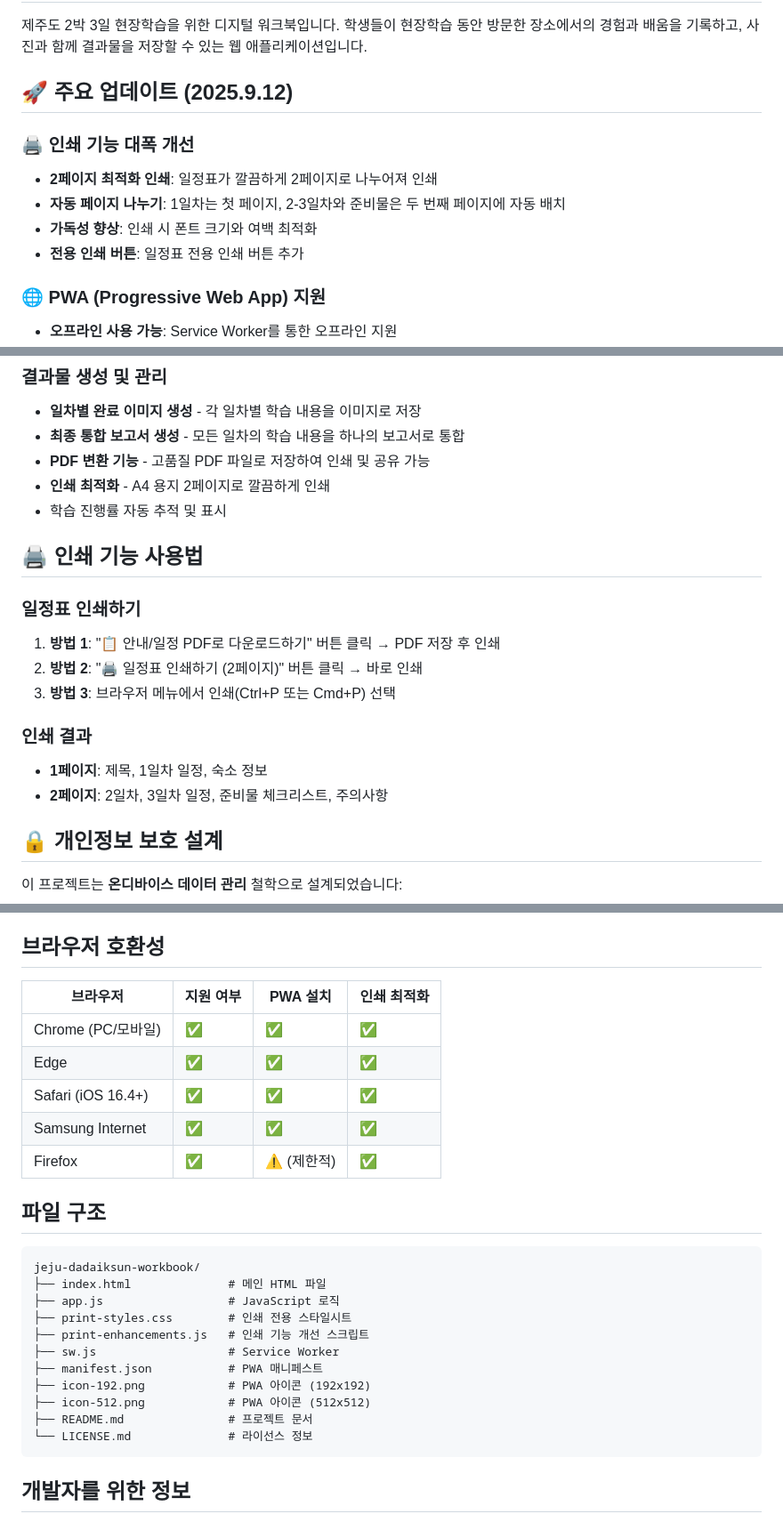
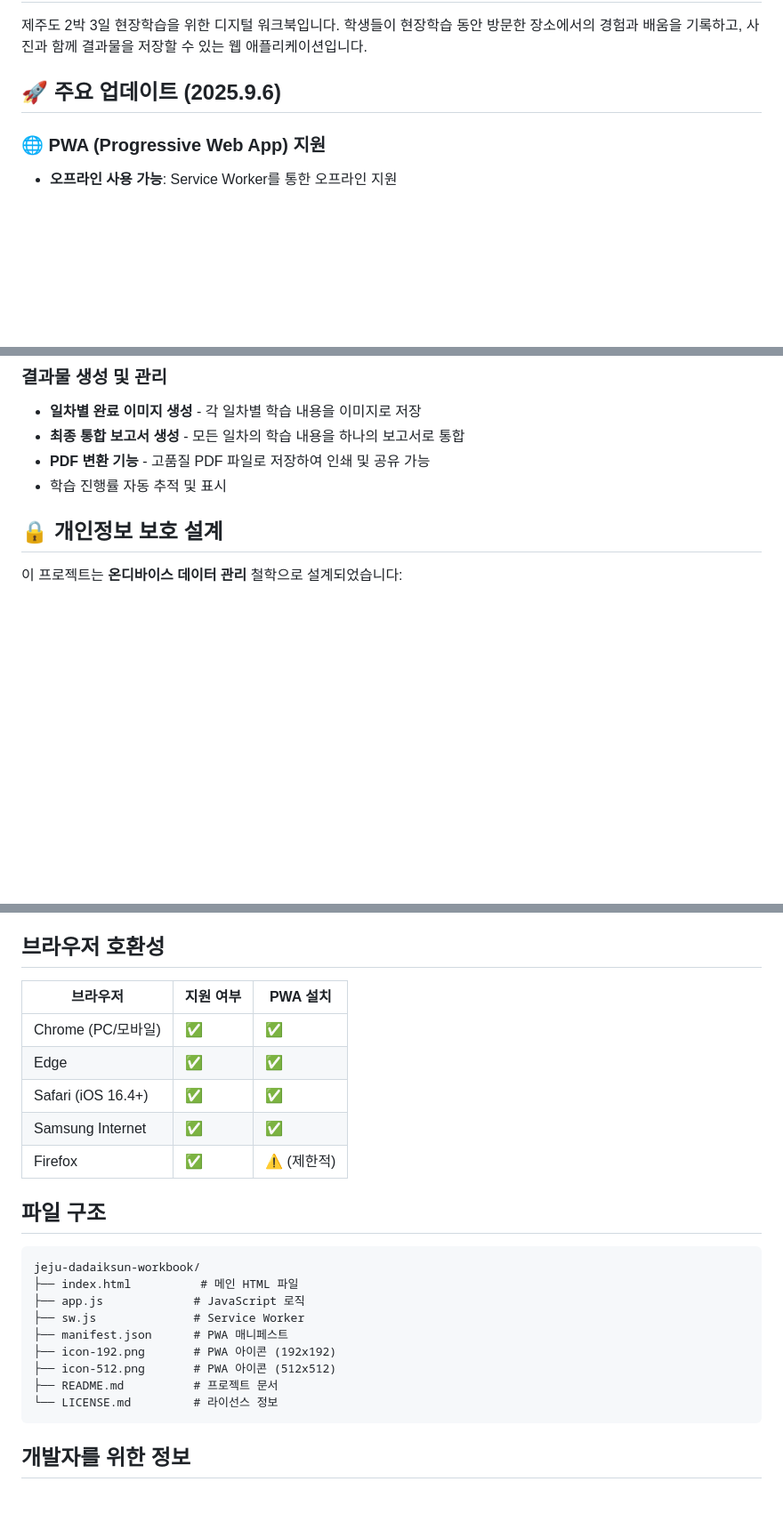
Before and after one commit to plusiam/jeju-dadaiksun-workbook, a Markdown page: README.md, 3 parts joined by grey strips. Shown at 89% size. Drawn GitHub-style; blank space fills up the shorter version.

Commit message:
Revert to September 6 state - Remove today's PDF and print enhancement features

````diff
--- a/README.md
+++ b/README.md
@@ -2,13 +2,7 @@
 
 제주도 2박 3일 현장학습을 위한 디지털 워크북입니다. 학생들이 현장학습 동안 방문한 장소에서의 경험과 배움을 기록하고, 사진과 함께 결과물을 저장할 수 있는 웹 애플리케이션입니다.
 
-## 🚀 주요 업데이트 (2025.9.12)
-
-### 🖨️ 인쇄 기능 대폭 개선
-- **2페이지 최적화 인쇄**: 일정표가 깔끔하게 2페이지로 나누어져 인쇄
-- **자동 페이지 나누기**: 1일차는 첫 페이지, 2-3일차와 준비물은 두 번째 페이지에 자동 배치
-- **가독성 향상**: 인쇄 시 폰트 크기와 여백 최적화
-- **전용 인쇄 버튼**: 일정표 전용 인쇄 버튼 추가
+## 🚀 주요 업데이트 (2025.9.6)
 
 ### 🌐 PWA (Progressive Web App) 지원
 - **오프라인 사용 가능**: Service Worker를 통한 오프라인 지원
@@ -55,19 +48,7 @@
 - **일차별 완료 이미지 생성** - 각 일차별 학습 내용을 이미지로 저장
 - **최종 통합 보고서 생성** - 모든 일차의 학습 내용을 하나의 보고서로 통합
 - **PDF 변환 기능** - 고품질 PDF 파일로 저장하여 인쇄 및 공유 가능
-- **인쇄 최적화** - A4 용지 2페이지로 깔끔하게 인쇄
 - 학습 진행률 자동 추적 및 표시
-
-## 🖨️ 인쇄 기능 사용법
-
-### 일정표 인쇄하기
-1. **방법 1**: "📋 안내/일정 PDF로 다운로드하기" 버튼 클릭 → PDF 저장 후 인쇄
-2. **방법 2**: "🖨️ 일정표 인쇄하기 (2페이지)" 버튼 클릭 → 바로 인쇄
-3. **방법 3**: 브라우저 메뉴에서 인쇄(Ctrl+P 또는 Cmd+P) 선택
-
-### 인쇄 결과
-- **1페이지**: 제목, 1일차 일정, 숙소 정보
-- **2페이지**: 2일차, 3일차 일정, 준비물 체크리스트, 주의사항
 
 ## 🔒 개인정보 보호 설계
 
@@ -122,28 +97,26 @@
 
 ## 브라우저 호환성
 
-| 브라우저 | 지원 여부 | PWA 설치 | 인쇄 최적화 |
-|---------|----------|----------|------------|
-| Chrome (PC/모바일) | ✅ | ✅ | ✅ |
-| Edge | ✅ | ✅ | ✅ |
-| Safari (iOS 16.4+) | ✅ | ✅ | ✅ |
-| Samsung Internet | ✅ | ✅ | ✅ |
-| Firefox | ✅ | ⚠️ (제한적) | ✅ |
+| 브라우저 | 지원 여부 | PWA 설치 |
+|---------|----------|----------|
+| Chrome (PC/모바일) | ✅ | ✅ |
+| Edge | ✅ | ✅ |
+| Safari (iOS 16.4+) | ✅ | ✅ |
+| Samsung Internet | ✅ | ✅ |
+| Firefox | ✅ | ⚠️ (제한적) |
 
 ## 파일 구조
 
 ```
 jeju-dadaiksun-workbook/
-├── index.html              # 메인 HTML 파일
-├── app.js                  # JavaScript 로직
-├── print-styles.css        # 인쇄 전용 스타일시트
-├── print-enhancements.js   # 인쇄 기능 개선 스크립트
-├── sw.js                   # Service Worker
-├── manifest.json           # PWA 매니페스트
-├── icon-192.png            # PWA 아이콘 (192x192)
-├── icon-512.png            # PWA 아이콘 (512x512)
-├── README.md               # 프로젝트 문서
-└── LICENSE.md              # 라이선스 정보
+├── index.html          # 메인 HTML 파일
+├── app.js             # JavaScript 로직
+├── sw.js              # Service Worker
+├── manifest.json      # PWA 매니페스트
+├── icon-192.png       # PWA 아이콘 (192x192)
+├── icon-512.png       # PWA 아이콘 (512x512)
+├── README.md          # 프로젝트 문서
+└── LICENSE.md         # 라이선스 정보
 ```
 
 ## 개발자를 위한 정보
````
Also changed, not shown: other parts of README.md (+0 -13 lines).
